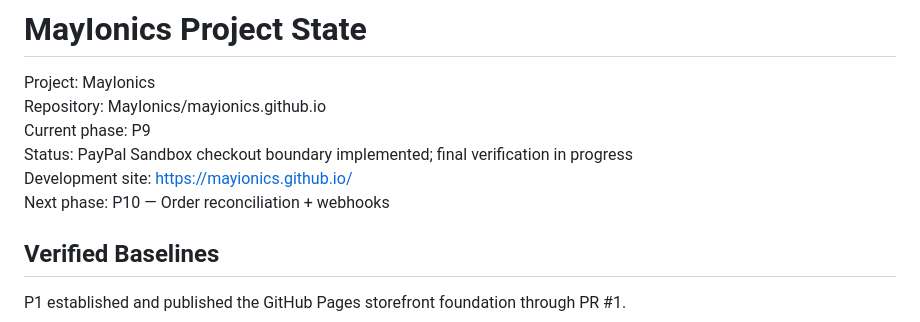
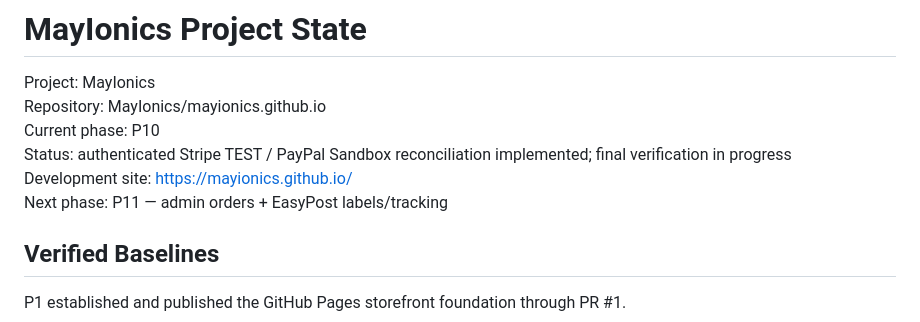
Before and after one commit to MayIonics/mayionics.github.io, a Markdown page: docs/PROJECT_STATE.md, the part around one of its changes. GitHub-like rendering.

```diff
--- a/docs/PROJECT_STATE.md
+++ b/docs/PROJECT_STATE.md
@@ -2,10 +2,10 @@
 
 Project: MayIonics
 Repository: MayIonics/mayionics.github.io
-Current phase: P9
-Status: PayPal Sandbox checkout boundary implemented; final verification in progress
+Current phase: P10
+Status: authenticated Stripe TEST / PayPal Sandbox reconciliation implemented; final verification in progress
 Development site: https://mayionics.github.io/
-Next phase: P10 — Order reconciliation + webhooks
+Next phase: P11 — admin orders + EasyPost labels/tracking
 
 ## Verified Baselines
 
```
Also changed, not shown: other parts of docs/PROJECT_STATE.md (+27 -22 lines).
